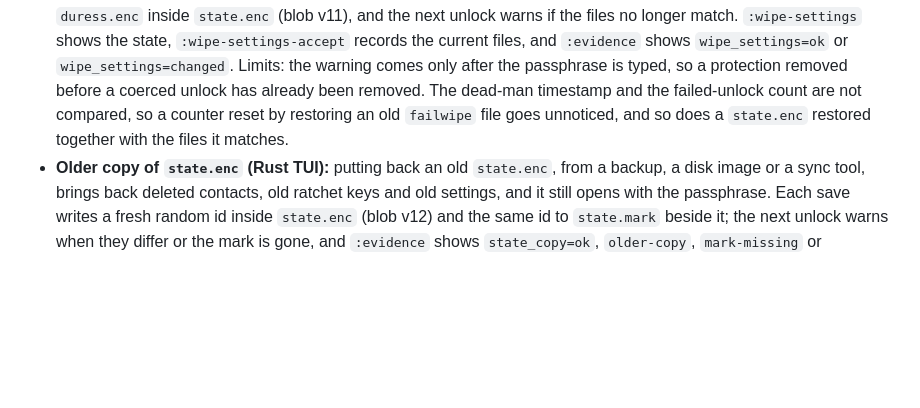
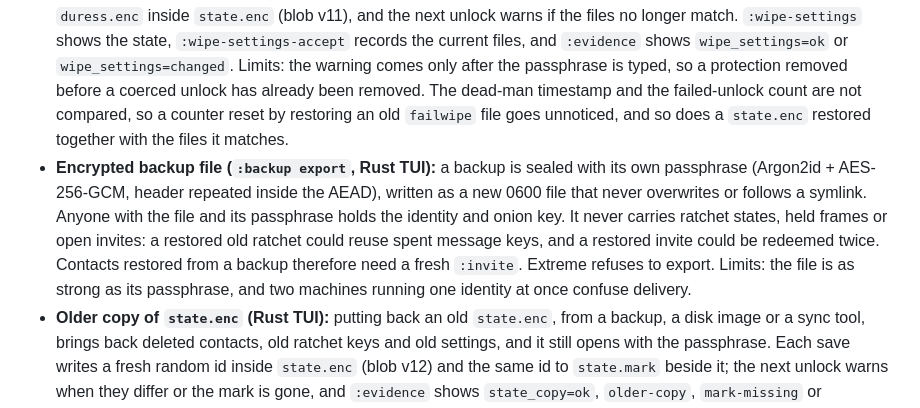
Before and after one commit to ichbinlucasv/HashChat, a Markdown page: THREATMODEL.md, the part around the change. Rendered like a GitHub page; blank space fills up the shorter version.

Commit message:
docs: roadmap and threat model for encrypted backups

```diff
--- a/THREATMODEL.md
+++ b/THREATMODEL.md
@@ -48,6 +48,7 @@
 - **Clock rollback warning (Rust TUI):** each save of `state.enc` records the latest clock time seen, rounded down to ten minutes, inside the encrypted blob (v9). If the clock at the next unlock reads more than an hour earlier, the TUI warns, because a clock set back delays the dead-man switch and local message expiry. `:clock` repeats the check and `:clock-reset` accepts the current time. Limits: it is a warning, not a block; it only catches a rollback across saves, cannot judge a clock that is wrong from the start, and the dead-man check itself runs before unlock, so it cannot use the mark.
 - **Binary change warning (Rust TUI):** the SHA-256 of the executable is recorded inside `state.enc` (blob v10) when a profile is created, on the first unlock with a build that records it, and on `:binary-accept`. If a later unlock runs a binary with a different digest, the TUI warns. `:binary` shows the state and the digest of the running binary, to compare with a published checksum; `:evidence` shows only `binary=ok` or `binary=changed`. Limits: it is a tripwire, not a defence. It runs after the passphrase has been typed, so a binary built to steal it has already done so, and a modified binary can simply skip the check. It catches a swap by someone who did not patch the check out, and makes an update the user did not do visible. Every legitimate update also triggers it once.
 - **Wipe settings warning (Rust TUI):** the dead-man switch, the failed-unlock limit and the duress verifier are plain files next to `state.enc`, and deleting one turns the protection off. `:deadman off`, `:wipe-after off` and `:duress clear` are refused at the locked screen, so disarming a protection from inside HashChat needs the passphrase; deleting the file directly still works. Each change made from an unlocked session records the day count, the limit and a SHA-256 of `duress.enc` inside `state.enc` (blob v11), and the next unlock warns if the files no longer match. `:wipe-settings` shows the state, `:wipe-settings-accept` records the current files, and `:evidence` shows `wipe_settings=ok` or `wipe_settings=changed`. Limits: the warning comes only after the passphrase is typed, so a protection removed before a coerced unlock has already been removed. The dead-man timestamp and the failed-unlock count are not compared, so a counter reset by restoring an old `failwipe` file goes unnoticed, and so does a `state.enc` restored together with the files it matches.
+- **Encrypted backup file (`:backup export`, Rust TUI):** a backup is sealed with its own passphrase (Argon2id + AES-256-GCM, header repeated inside the AEAD), written as a new 0600 file that never overwrites or follows a symlink. Anyone with the file and its passphrase holds the identity and onion key. It never carries ratchet states, held frames or open invites: a restored old ratchet could reuse spent message keys, and a restored invite could be redeemed twice. Contacts restored from a backup therefore need a fresh `:invite`. Extreme refuses to export. Limits: the file is as strong as its passphrase, and two machines running one identity at once confuse delivery.
 - **Older copy of `state.enc` (Rust TUI):** putting back an old `state.enc`, from a backup, a disk image or a sync tool, brings back deleted contacts, old ratchet keys and old settings, and it still opens with the passphrase. Each save writes a fresh random id inside `state.enc` (blob v12) and the same id to `state.mark` beside it; the next unlock warns when they differ or the mark is gone, and `:evidence` shows `state_copy=ok`, `older-copy`, `mark-missing` or `unrecorded`. The next save writes a new mark, so the warning appears once. Limits: a whole data directory restored together, mark included, is not detected, and nothing kept on the same disk could detect it. A crash between writing the two files gives one false warning.
 - **Wipe after N failed unlocks (Rust TUI, honest):** `:wipe-after set N` (3 to 100) writes `hashchat_data/failwipe`, a plain text file with the limit and a running count. The count is raised and saved before each passphrase is checked, reset on success, and when it reaches N the normal local wipe runs; an unsaveable or damaged file also wipes, so making the directory read-only or corrupting the file does not give free guesses. Limits: it only constrains guessing at the program, not an offline attack on a copy of `state.enc`; the file shows the feature is in use; someone with write access to the data directory can restore an old copy of the file to reset the count. `:wipe-after off` disables it and needs an unlocked session.
 - **`:clear` / `:cls` (Rust TUI):** Zeroizes and drops the in-memory chat transcript only; session, contacts, ratchets, and disk `state.enc` are untouched. Not a wipe.
```
Also changed, not shown: ROADMAP.md (+1 -1 lines).
